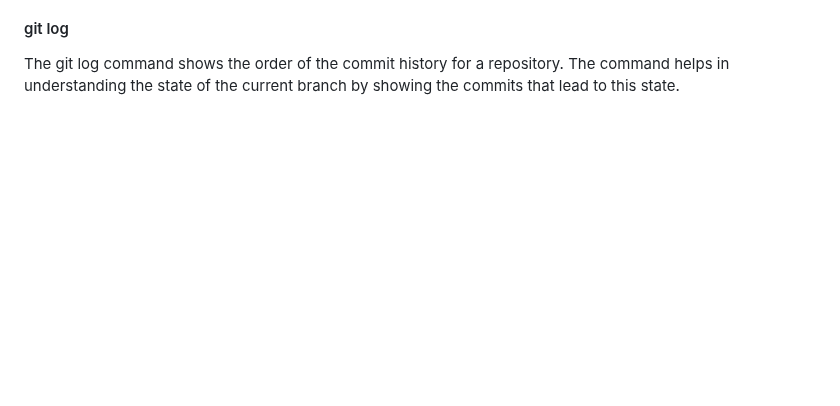
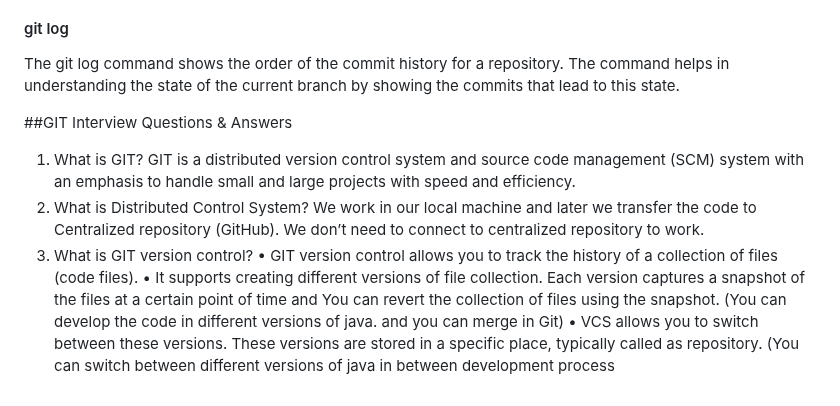
Before and after one commit to RaviTambade/SDM, a Markdown page: sourcecontrol.md, the part around the change. Drawn GitHub-style; blank space fills up the shorter version.

Commit message:
interview questions

```diff
--- a/sourcecontrol.md
+++ b/sourcecontrol.md
@@ -150,3 +150,20 @@ The command is used after a local repository has been modified, and the modifica
 #### git log
 The git log command shows the order of the commit history for a repository.
 The command helps in understanding the state of the current branch by showing the commits that lead to this state.
+
+##GIT Interview Questions & Answers
+1. What is GIT?
+GIT is a distributed version control system and source code management (SCM) system
+with an emphasis to handle small and large projects with speed and efficiency.
+2. What is Distributed Control System?
+We work in our local machine and later we transfer the code to Centralized repository
+(GitHub). We don’t need to connect to centralized repository to work.
+3. What is GIT version control?
+• GIT version control allows you to track the history of a collection of files (code files).
+• It supports creating different versions of file collection. Each version captures a
+snapshot of the files at a certain point of time and You can revert the collection of
+files using the snapshot. (You can develop the code in different versions of java. and
+you can merge in Git)
+• VCS allows you to switch between these versions. These versions are stored in a
+specific place, typically called as repository. (You can switch between different
+versions of java in between development process
```
